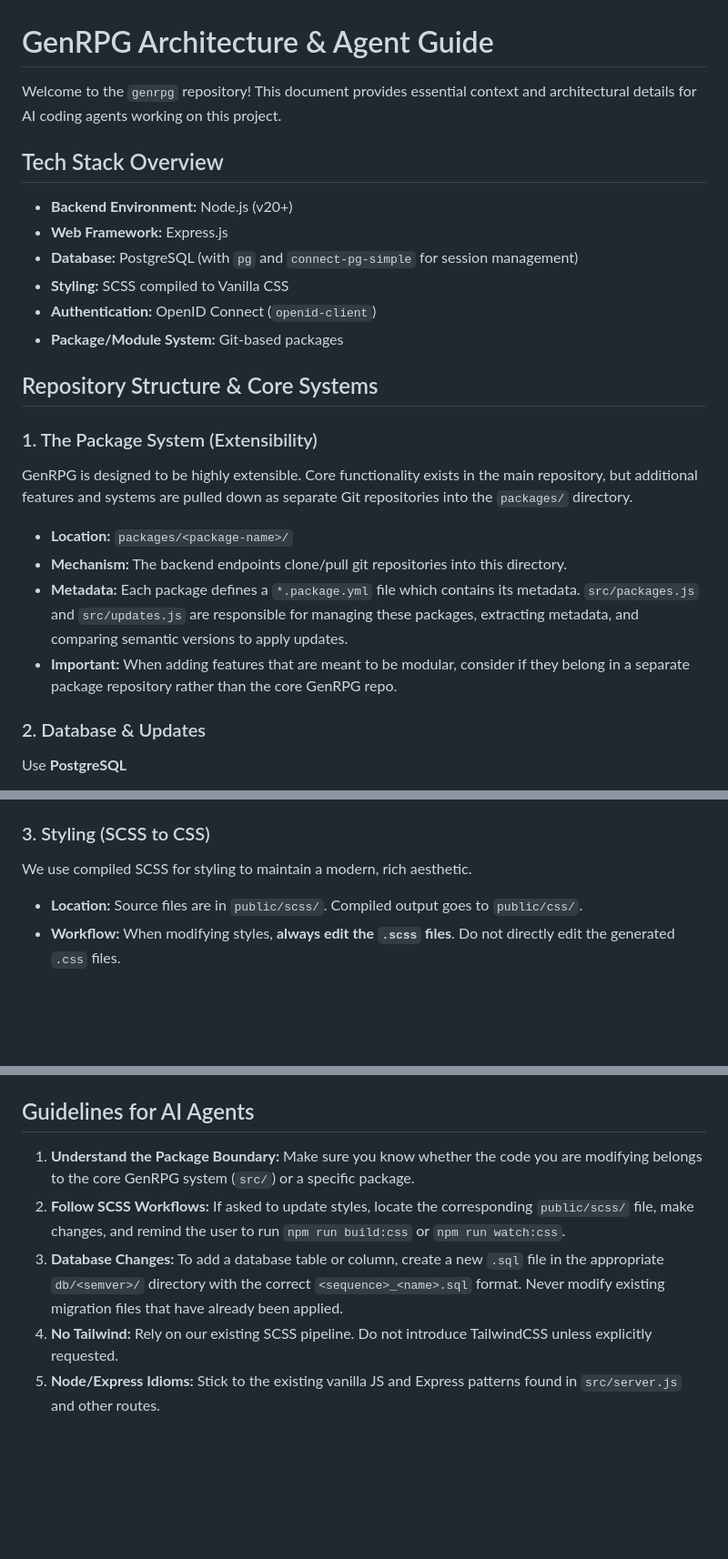
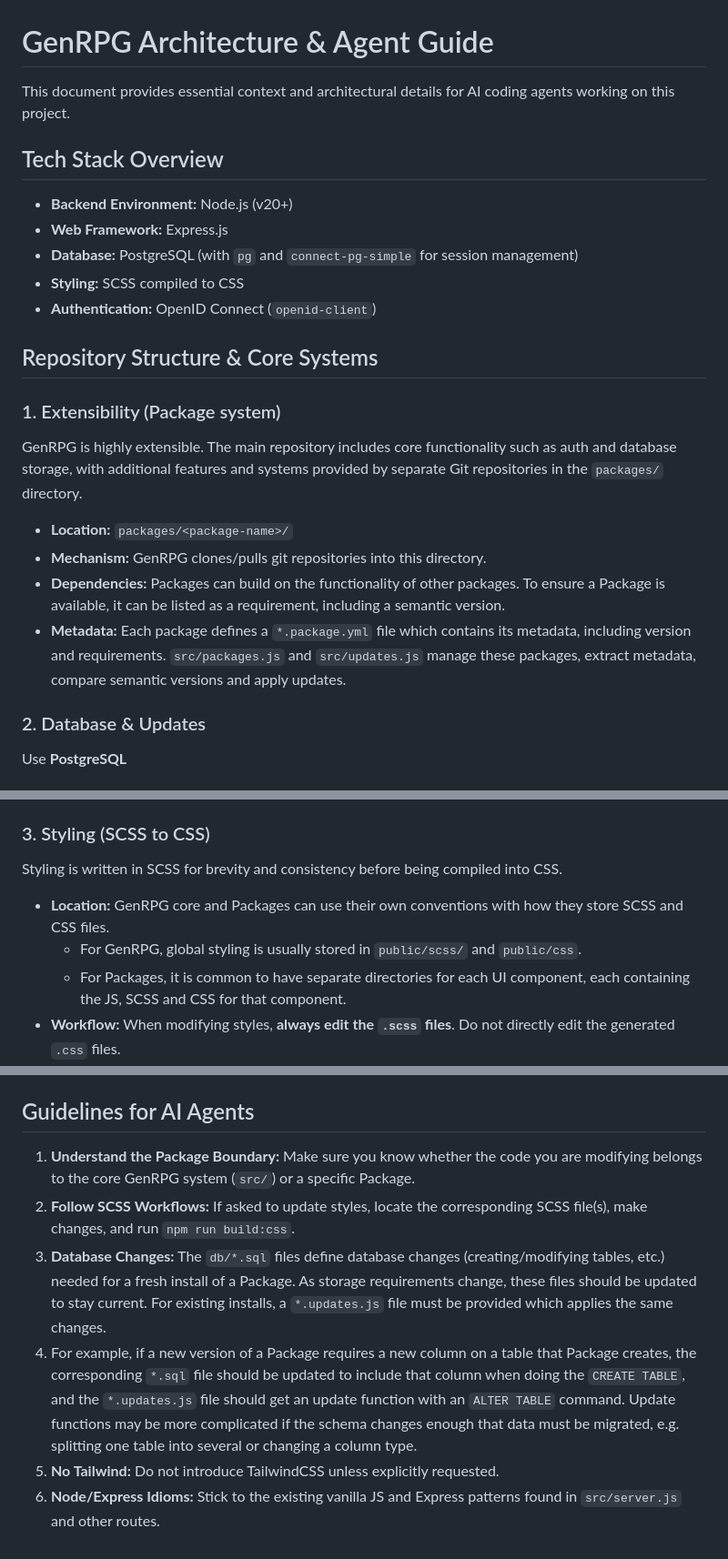
Before and after one commit to iansholtys/genrpg, a Markdown page: agents.md, 3 parts joined by grey strips. Shown at 91% size. GitHub-like rendering; blank space fills up the shorter version.

Commit message:
Refined agents.md

```diff
--- a/agents.md
+++ b/agents.md
@@ -1,23 +1,23 @@
 # GenRPG Architecture & Agent Guide
 
-Welcome to the `genrpg` repository! This document provides essential context and architectural details for AI coding agents working on this project.
+This document provides essential context and architectural details for AI coding agents working on this project.
 
 ## Tech Stack Overview
 - **Backend Environment:** Node.js (v20+)
 - **Web Framework:** Express.js
 - **Database:** PostgreSQL (with `pg` and `connect-pg-simple` for session management)
-- **Styling:** SCSS compiled to Vanilla CSS
+- **Styling:** SCSS compiled to CSS
 - **Authentication:** OpenID Connect (`openid-client`)
-- **Package/Module System:** Git-based packages
 
 ## Repository Structure & Core Systems
 
-### 1. The Package System (Extensibility)
-GenRPG is designed to be highly extensible. Core functionality exists in the main repository, but additional features and systems are pulled down as separate Git repositories into the `packages/` directory.
+### 1. Extensibility (Package system)
+GenRPG is highly extensible. The main repository includes core functionality such as auth and database storage, with additional features and systems provided by separate Git repositories in the `packages/` directory.
+
 - **Location:** `packages/<package-name>/`
-- **Mechanism:** The backend endpoints clone/pull git repositories into this directory.
-- **Metadata:** Each package defines a `*.package.yml` file which contains its metadata. `src/packages.js` and `src/updates.js` are responsible for managing these packages, extracting metadata, and comparing semantic versions to apply updates.
-- **Important:** When adding features that are meant to be modular, consider if they belong in a separate package repository rather than the core GenRPG repo.
+- **Mechanism:** GenRPG clones/pulls git repositories into this directory.
+- **Dependencies:** Packages can build on the functionality of other packages. To ensure a Package is available, it can be listed as a requirement, including a semantic version.
+- **Metadata:** Each package defines a `*.package.yml` file which contains its metadata, including version and requirements. `src/packages.js` and `src/updates.js` manage these packages, extract metadata, compare semantic versions and apply updates.
 
 ### 2. Database & Updates
 Use **PostgreSQL**
@@ -31,8 +31,11 @@ Use **PostgreSQL**
   - Package schema: `<short-package-name>.*` - Do not use the `public` schema for package schema, rather use the `<short-package-name>` schema which should be defined in the package's `.package.yml` file.
 
 ### 3. Styling (SCSS to CSS)
-We use compiled SCSS for styling to maintain a modern, rich aesthetic.
-- **Location:** Source files are in `public/scss/`. Compiled output goes to `public/css/`.
+Styling is written in SCSS for brevity and consistency before being compiled into CSS.
+
+- **Location:** GenRPG core and Packages can use their own conventions with how they store SCSS and CSS files.
+  - For GenRPG, global styling is usually stored in `public/scss/` and `public/css`.
+  - For Packages, it is common to have separate directories for each UI component, each containing the JS, SCSS and CSS for that component.
 - **Workflow:** When modifying styles, **always edit the `.scss` files**. Do not directly edit the generated `.css` files.
 - **Commands:**
   - Build CSS: `npm run build:css`
@@ -45,8 +48,10 @@ We use compiled SCSS for styling to maintain a modern, rich aesthetic.
 - Environment variables are managed via `.env` (see `.env.example`).
 
 ## Guidelines for AI Agents
-1. **Understand the Package Boundary:** Make sure you know whether the code you are modifying belongs to the core GenRPG system (`src/`) or a specific package.
-2. **Follow SCSS Workflows:** If asked to update styles, locate the corresponding `public/scss/` file, make changes, and remind the user to run `npm run build:css` or `npm run watch:css`.
-3. **Database Changes:** To add a database table or column, create a new `.sql` file in the appropriate `db/<semver>/` directory with the correct `<sequence>_<name>.sql` format. Never modify existing migration files that have already been applied.
-4. **No Tailwind:** Rely on our existing SCSS pipeline. Do not introduce TailwindCSS unless explicitly requested.
+
+1. **Understand the Package Boundary:** Make sure you know whether the code you are modifying belongs to the core GenRPG system (`src/`) or a specific Package.
+2. **Follow SCSS Workflows:** If asked to update styles, locate the corresponding SCSS file(s), make changes, and run `npm run build:css`.
+3. **Database Changes:** The `db/*.sql` files define database changes (creating/modifying tables, etc.) needed for a fresh install of a Package. As storage requirements change, these files should be updated to stay current. For existing installs, a `*.updates.js` file must be provided which applies the same changes.
+  1. For example, if a new version of a Package requires a new column on a table that Package creates, the corresponding `*.sql` file should be updated to include that column when doing the `CREATE TABLE`, and the `*.updates.js` file should get an update function with an `ALTER TABLE` command. Update functions may be more complicated if the schema changes enough that data must be migrated, e.g. splitting one table into several or changing a column type.
+4. **No Tailwind:** Do not introduce TailwindCSS unless explicitly requested.
 5. **Node/Express Idioms:** Stick to the existing vanilla JS and Express patterns found in `src/server.js` and other routes.
```
